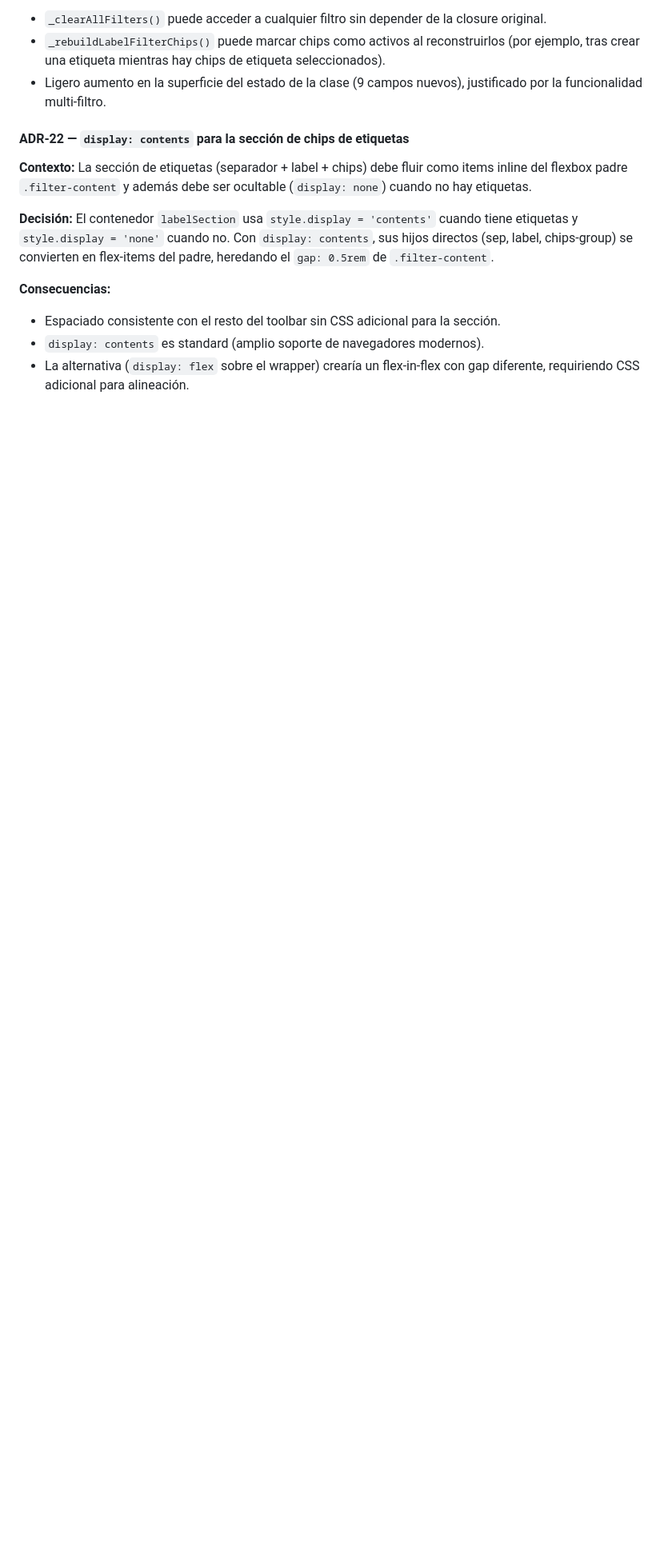
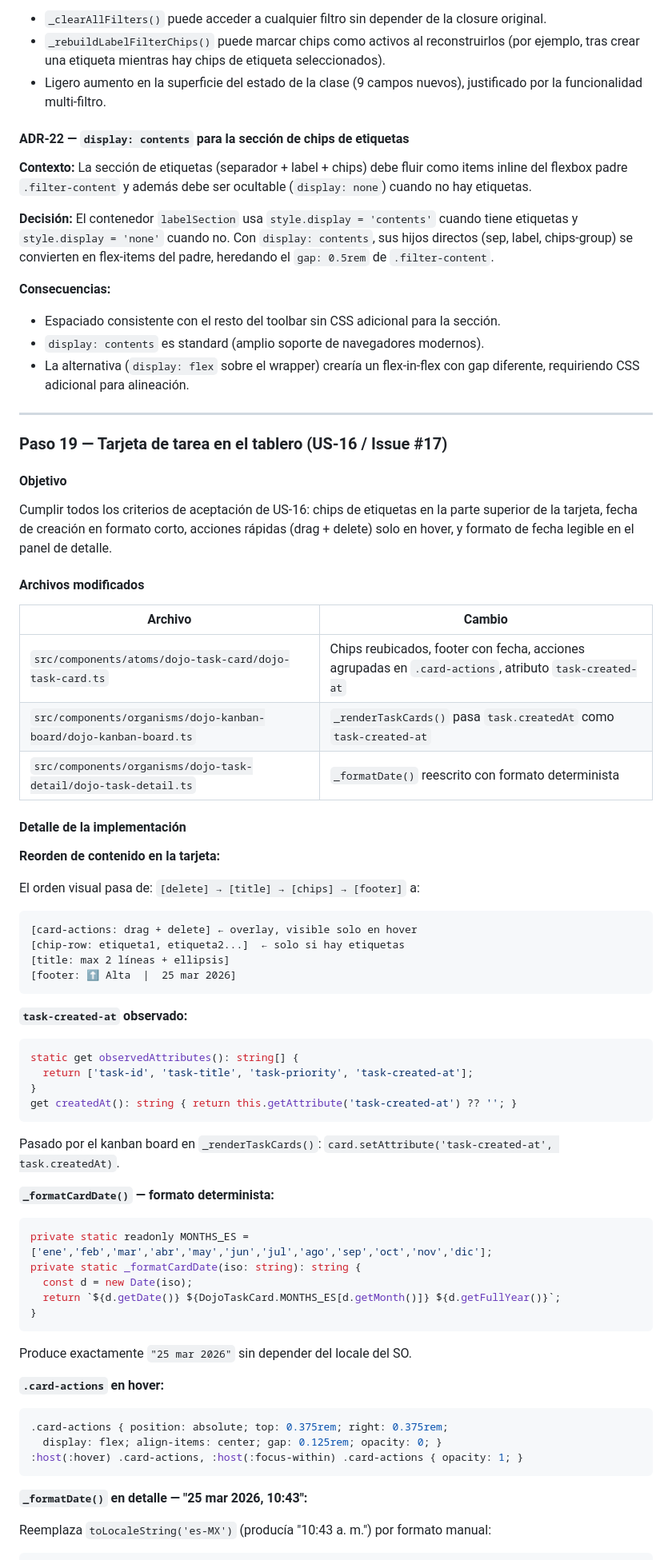
Before and after one commit to Code-Dojo-Labs/agent-app, a Markdown page: COOKBOOK.md, the part around one of its changes. Shown at 80% size. Drawn GitHub-style; blank space fills up the shorter version.

Commit message:
docs: COOKBOOK Paso 19 — US-16 tarjeta de tarea en el tablero

````diff
--- a/COOKBOOK.md
+++ b/COOKBOOK.md
@@ -1717,3 +1716,68 @@ private _filterTasks(tasks: Task[]): Task[] {
 - Espaciado consistente con el resto del toolbar sin CSS adicional para la sección.
 - `display: contents` es standard (amplio soporte de navegadores modernos).
 - La alternativa (`display: flex` sobre el wrapper) crearía un flex-in-flex con gap diferente, requiriendo CSS adicional para alineación.
+
+---
+
+### Paso 19 — Tarjeta de tarea en el tablero (US-16 / Issue #17)
+
+#### Objetivo
+
+Cumplir todos los criterios de aceptación de US-16: chips de etiquetas en la parte superior de la tarjeta, fecha de creación en formato corto, acciones rápidas (drag + delete) solo en hover, y formato de fecha legible en el panel de detalle.
+
+#### Archivos modificados
+
+| Archivo | Cambio |
+|---|---|
+| `src/components/atoms/dojo-task-card/dojo-task-card.ts` | Chips reubicados, footer con fecha, acciones agrupadas en `.card-actions`, atributo `task-created-at` |
+| `src/components/organisms/dojo-kanban-board/dojo-kanban-board.ts` | `_renderTaskCards()` pasa `task.createdAt` como `task-created-at` |
+| `src/components/organisms/dojo-task-detail/dojo-task-detail.ts` | `_formatDate()` reescrito con formato determinista |
+
+#### Detalle de la implementación
+
+**Reorden de contenido en la tarjeta:**
+
+El orden visual pasa de: `[delete] → [title] → [chips] → [footer]` a:
+
+```
+[card-actions: drag + delete] ← overlay, visible solo en hover
+[chip-row: etiqueta1, etiqueta2...]  ← solo si hay etiquetas
+[title: max 2 líneas + ellipsis]
+[footer: ⬆️ Alta  |  25 mar 2026]
+```
+
+**`task-created-at` observado:**
+
+```typescript
+static get observedAttributes(): string[] {
+  return ['task-id', 'task-title', 'task-priority', 'task-created-at'];
+}
+get createdAt(): string { return this.getAttribute('task-created-at') ?? ''; }
+```
+
+Pasado por el kanban board en `_renderTaskCards()`: `card.setAttribute('task-created-at', task.createdAt)`.
+
+**`_formatCardDate()` — formato determinista:**
+
+```typescript
+private static readonly MONTHS_ES = ['ene','feb','mar','abr','may','jun','jul','ago','sep','oct','nov','dic'];
+private static _formatCardDate(iso: string): string {
+  const d = new Date(iso);
+  return `${d.getDate()} ${DojoTaskCard.MONTHS_ES[d.getMonth()]} ${d.getFullYear()}`;
+}
+```
+
+Produce exactamente `"25 mar 2026"` sin depender del locale del SO.
+
+**`.card-actions` en hover:**
+
+```css
+.card-actions { position: absolute; top: 0.375rem; right: 0.375rem;
+  display: flex; align-items: center; gap: 0.125rem; opacity: 0; }
+:host(:hover) .card-actions, :host(:focus-within) .card-actions { opacity: 1; }
+```
+
+**`_formatDate()` en detalle — "25 mar 2026, 10:43":**
+
+Reemplaza `toLocaleString('es-MX')` (producía "10:43 a. m.") por formato manual:
+
````
Also changed, not shown: other parts of COOKBOOK.md (+38 -1 lines).
